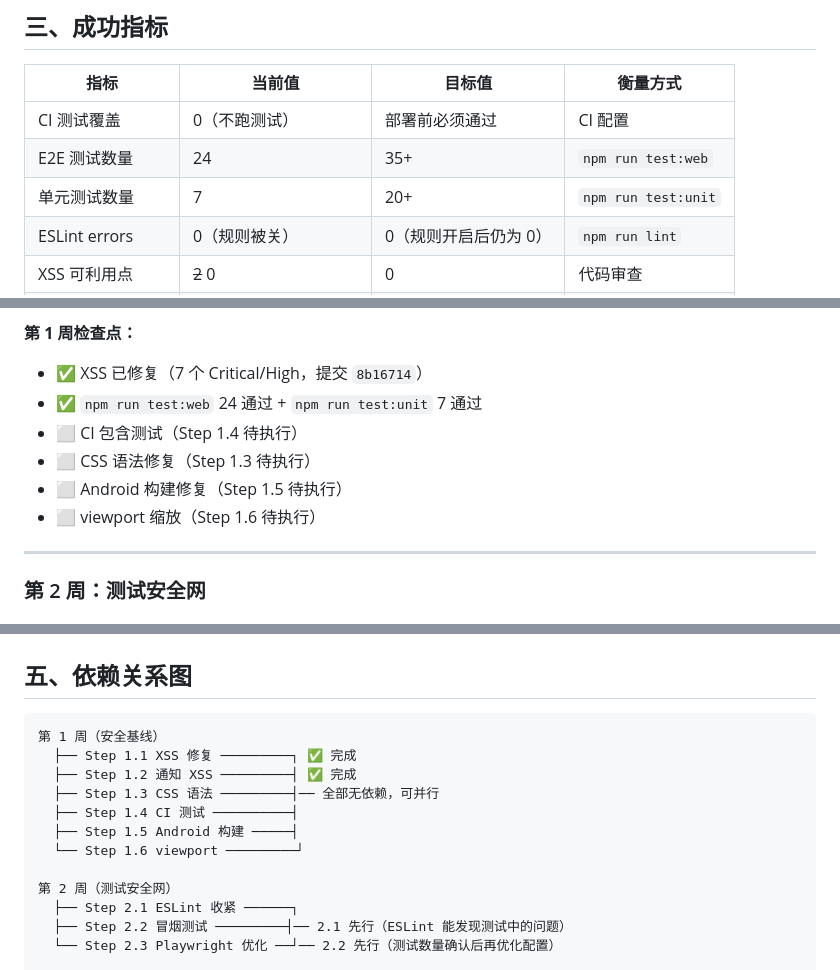
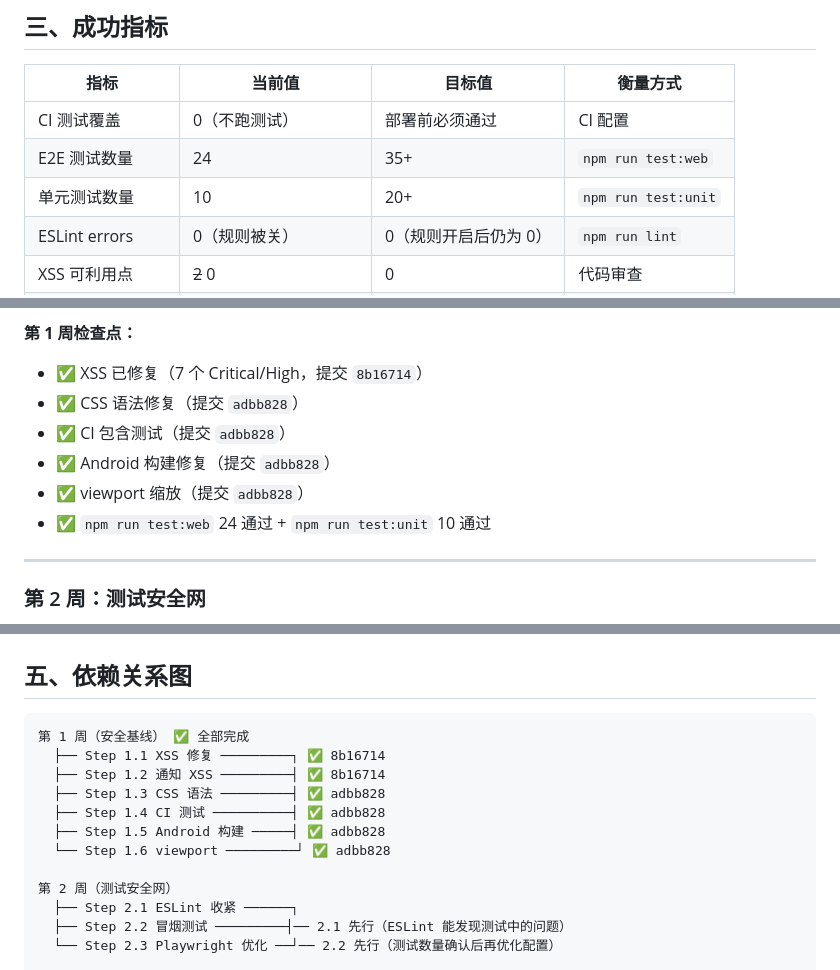
Before and after one commit to Sirius-Peng/chatbot-re, a Markdown page: docs/improvement-plan.md, 3 parts joined by grey strips. GitHub-like rendering.

````diff
--- a/docs/improvement-plan.md
+++ b/docs/improvement-plan.md
@@ -41,7 +41,7 @@
 |------|--------|--------|----------|
 | CI 测试覆盖 | 0（不跑测试） | 部署前必须通过 | CI 配置 |
 | E2E 测试数量 | 24 | 35+ | `npm run test:web` |
-| 单元测试数量 | 7 | 20+ | `npm run test:unit` |
+| 单元测试数量 | 10 | 20+ | `npm run test:unit` |
 | ESLint errors | 0（规则被关） | 0（规则开启后仍为 0） | `npm run lint` |
 | XSS 可利用点 | ~~2~~ 0 | 0 | 代码审查 |
 | 暗色模式异常页面 | 3（商城/萌宠/朋友圈） | 0 | 手动检查 |
@@ -177,11 +162,11 @@
 
 **第 1 周检查点：**
 - ✅ XSS 已修复（7 个 Critical/High，提交 `8b16714`）
-- ✅ `npm run test:web` 24 通过 + `npm run test:unit` 7 通过
-- ⬜ CI 包含测试（Step 1.4 待执行）
-- ⬜ CSS 语法修复（Step 1.3 待执行）
-- ⬜ Android 构建修复（Step 1.5 待执行）
-- ⬜ viewport 缩放（Step 1.6 待执行）
+- ✅ CSS 语法修复（提交 `adbb828`）
+- ✅ CI 包含测试（提交 `adbb828`）
+- ✅ Android 构建修复（提交 `adbb828`）
+- ✅ viewport 缩放（提交 `adbb828`）
+- ✅ `npm run test:web` 24 通过 + `npm run test:unit` 10 通过
 
 ---
 
@@ -491,13 +476,13 @@
 ## 五、依赖关系图
 
 ```
-第 1 周（安全基线）
-  ├── Step 1.1 XSS 修复 ─────────┐ ✅ 完成
-  ├── Step 1.2 通知 XSS ─────────┤ ✅ 完成
-  ├── Step 1.3 CSS 语法 ─────────┤── 全部无依赖，可并行
-  ├── Step 1.4 CI 测试 ──────────┤
-  ├── Step 1.5 Android 构建 ─────┤
-  └── Step 1.6 viewport ─────────┘
+第 1 周（安全基线） ✅ 全部完成
+  ├── Step 1.1 XSS 修复 ─────────┐ ✅ 8b16714
+  ├── Step 1.2 通知 XSS ─────────┤ ✅ 8b16714
+  ├── Step 1.3 CSS 语法 ─────────┤ ✅ adbb828
+  ├── Step 1.4 CI 测试 ──────────┤ ✅ adbb828
+  ├── Step 1.5 Android 构建 ─────┤ ✅ adbb828
+  └── Step 1.6 viewport ─────────┘ ✅ adbb828
 
 第 2 周（测试安全网）
   ├── Step 2.1 ESLint 收紧 ──────┐
````
Also changed, not shown: other parts of docs/improvement-plan.md (+31 -46 lines).
